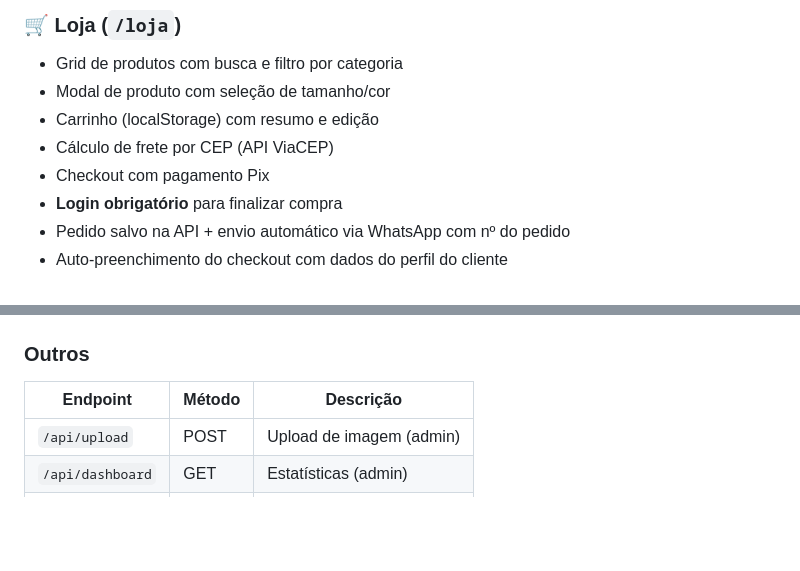
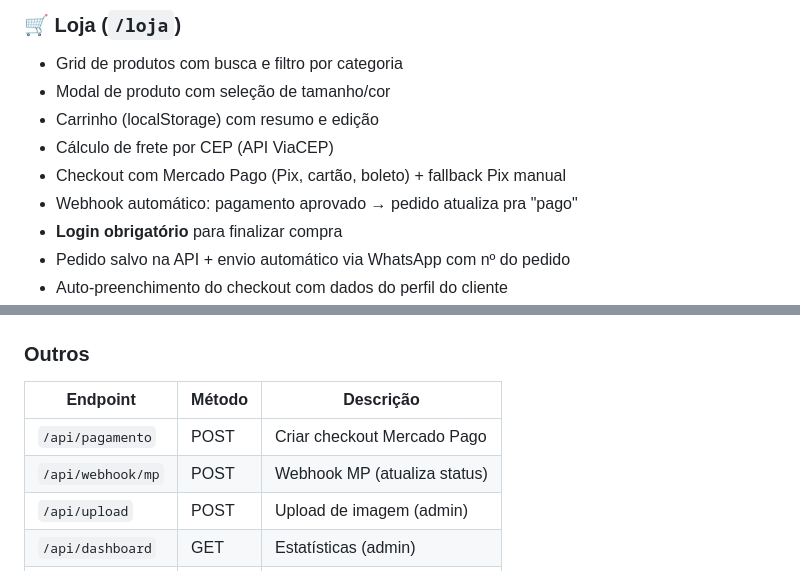
Before and after one commit to Mfdemenezes/huios, a Markdown page: README.md, 2 parts joined by grey strips. GitHub-like rendering; blank space fills up the shorter version.

Commit message:
README: adicionar Mercado Pago

```diff
--- a/README.md
+++ b/README.md
@@ -67,7 +67,8 @@ Plataforma web do movimento jovem **Huios** da Igreja Mais Que Vencedores (MQV)
 - Modal de produto com seleção de tamanho/cor
 - Carrinho (localStorage) com resumo e edição
 - Cálculo de frete por CEP (API ViaCEP)
-- Checkout com pagamento Pix
+- Checkout com Mercado Pago (Pix, cartão, boleto) + fallback Pix manual
+- Webhook automático: pagamento aprovado → pedido atualiza pra "pago"
 - **Login obrigatório** para finalizar compra
 - Pedido salvo na API + envio automático via WhatsApp com nº do pedido
 - Auto-preenchimento do checkout com dados do perfil do cliente
@@ -131,6 +132,8 @@ Plataforma web do movimento jovem **Huios** da Igreja Mais Que Vencedores (MQV)
 ### Outros
 | Endpoint | Método | Descrição |
 |---|---|---|
+| `/api/pagamento` | POST | Criar checkout Mercado Pago |
+| `/api/webhook/mp` | POST | Webhook MP (atualiza status) |
 | `/api/upload` | POST | Upload de imagem (admin) |
 | `/api/dashboard` | GET | Estatísticas (admin) |
 | `/health` | GET | Health check |
```
